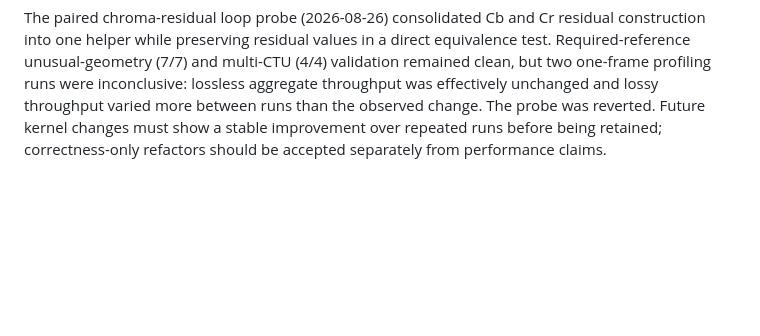
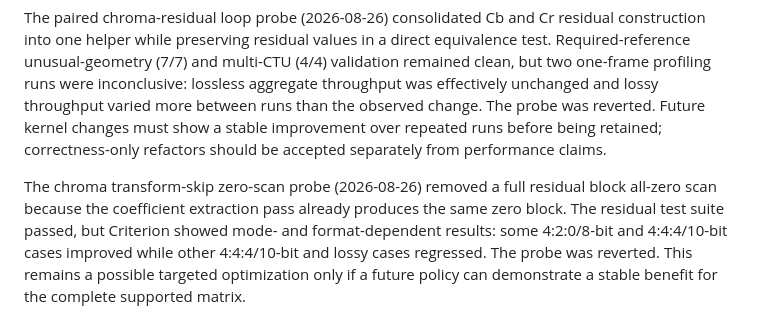
Before and after one commit to framefinery/framefinery-engine, a Markdown page: docs/codec-parity-target.md, the part around the change. Rendered like a GitHub page; blank space fills up the shorter version.

Commit message:
Document VVC transform skip probe

```diff
--- a/docs/codec-parity-target.md
+++ b/docs/codec-parity-target.md
@@ -498,3 +498,11 @@ and lossy throughput varied more between runs than the observed change. The
 probe was reverted. Future kernel changes must show a stable improvement over
 repeated runs before being retained; correctness-only refactors should be
 accepted separately from performance claims.
+
+The chroma transform-skip zero-scan probe (2026-08-26) removed a full residual
+block all-zero scan because the coefficient extraction pass already produces
+the same zero block. The residual test suite passed, but Criterion showed
+mode- and format-dependent results: some 4:2:0/8-bit and 4:4:4/10-bit cases
+improved while other 4:4:4/10-bit and lossy cases regressed. The probe was
+reverted. This remains a possible targeted optimization only if a future
+policy can demonstrate a stable benefit for the complete supported matrix.
```
